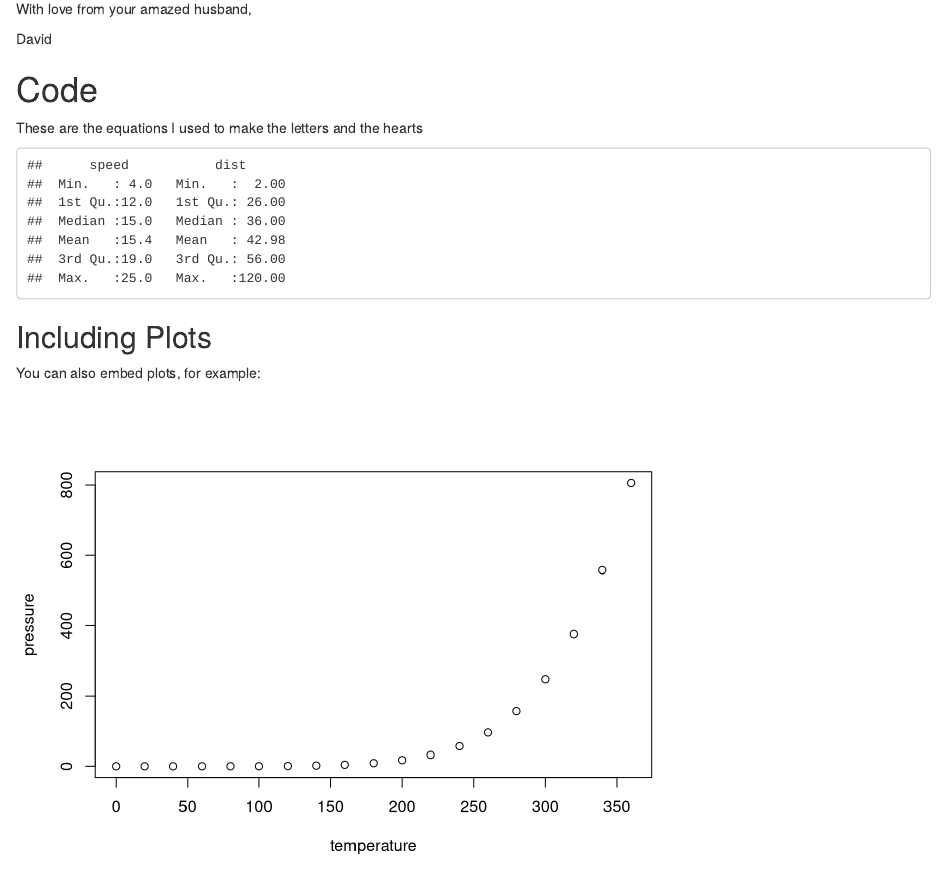
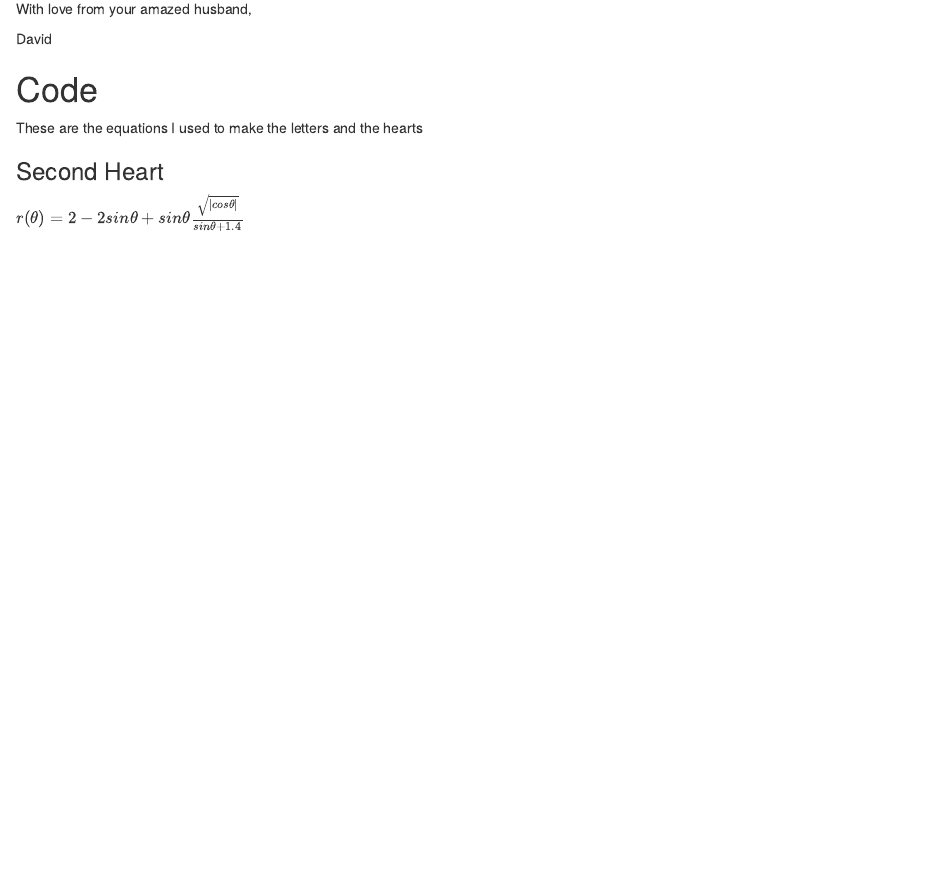
Before and after one commit to davidmvermillion/EquationsofLove, an R Markdown document (ValentinesDayCard.Rmd): the page in a window 1100 px wide, from 6160 px down. Rendered offline with R 4.5, knitr and Pandoc, with nearby package versions.

Commit message:
Partially Set
Still need to add some equations and clean up the presentation.

````diff
--- a/ValentinesDayCard.Rmd
+++ b/ValentinesDayCard.Rmd
@@ -206,14 +206,5 @@ David
 
 These are the equations I used to make the letters and the hearts
 
-```{r cars}
-summary(cars)
-```
-
-## Including Plots
-
-You can also embed plots, for example:
-
-```{r pressure, echo=FALSE}
-plot(pressure)
-```
+### Second Heart
+$r(\theta) = 2-2sin\theta+sin\theta \frac{\sqrt{\lvert cos\theta \rvert}}{sin\theta + 1.4}$
````
Also changed, not shown: ValentinesDayCard.html.
